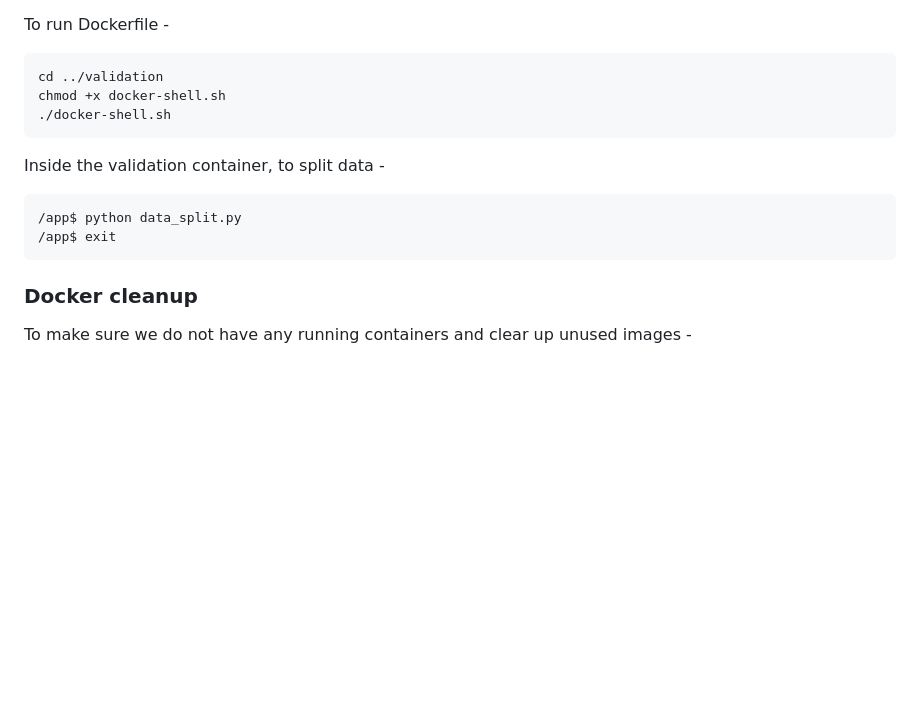
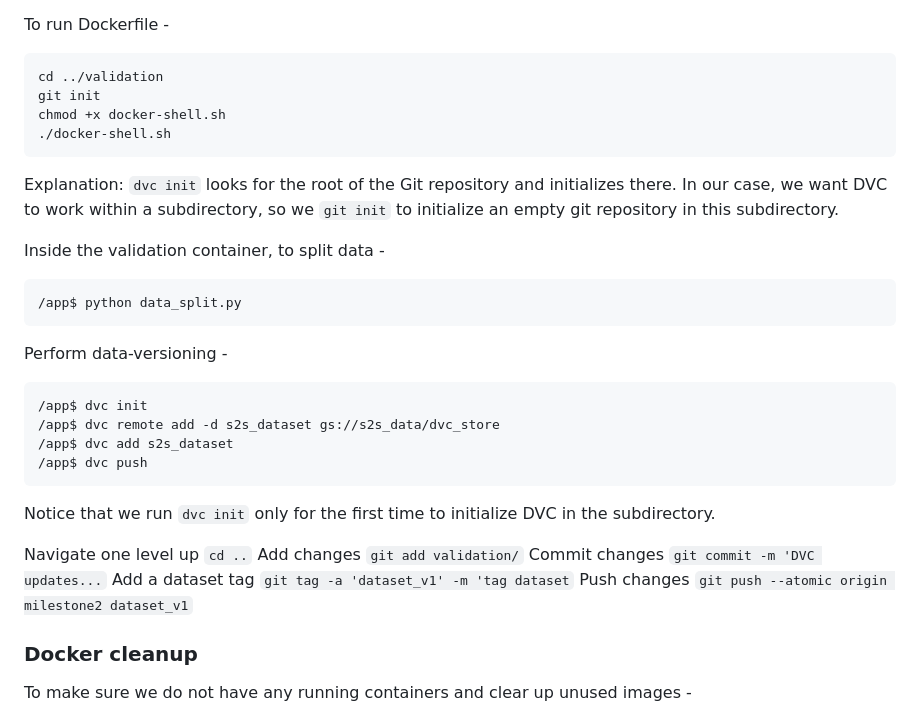
Before and after one commit to yuqinbailey/AC215_S2S, a Markdown page: README.md, the part around the change printed below. Drawn GitHub-style; blank space fills up the shorter version.

````diff
--- a/README.md
+++ b/README.md
@@ -160,15 +161,31 @@ Inside the preprocessing container, to preprocess data and exit -
 To run Dockerfile -
 ```shell
 cd ../validation
+git init
 chmod +x docker-shell.sh
 ./docker-shell.sh
 ```
+Explanation: `dvc init` looks for the root of the Git repository and initializes there. In our case, we want DVC to work within a subdirectory, so we `git init` to initialize an empty git repository in this subdirectory.
 
 Inside the validation container, to split data -
 ```shell
 /app$ python data_split.py
-/app$ exit
 ```
+
+Perform data-versioning -
+```shell
+/app$ dvc init
+/app$ dvc remote add -d s2s_dataset gs://s2s_data/dvc_store
+/app$ dvc add s2s_dataset
+/app$ dvc push
+```
+Notice that we run `dvc init` only for the first time to initialize DVC in the subdirectory.
+
+Navigate one level up `cd ..`
+Add changes  `git add validation/`
+Commit changes `git commit -m 'DVC updates...`
+Add a dataset tag `git tag -a 'dataset_v1' -m 'tag dataset`
+Push changes `git push --atomic origin milestone2 dataset_v1`
 
 ### Docker cleanup
 To make sure we do not have any running containers and clear up unused images -
````
Also changed, not shown: other parts of README.md (+1 -0 lines).
